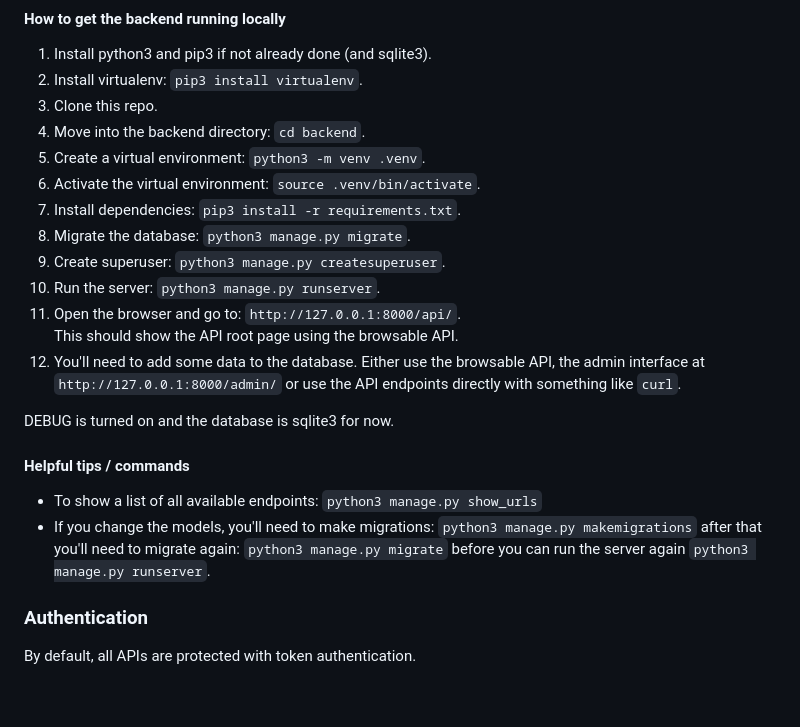
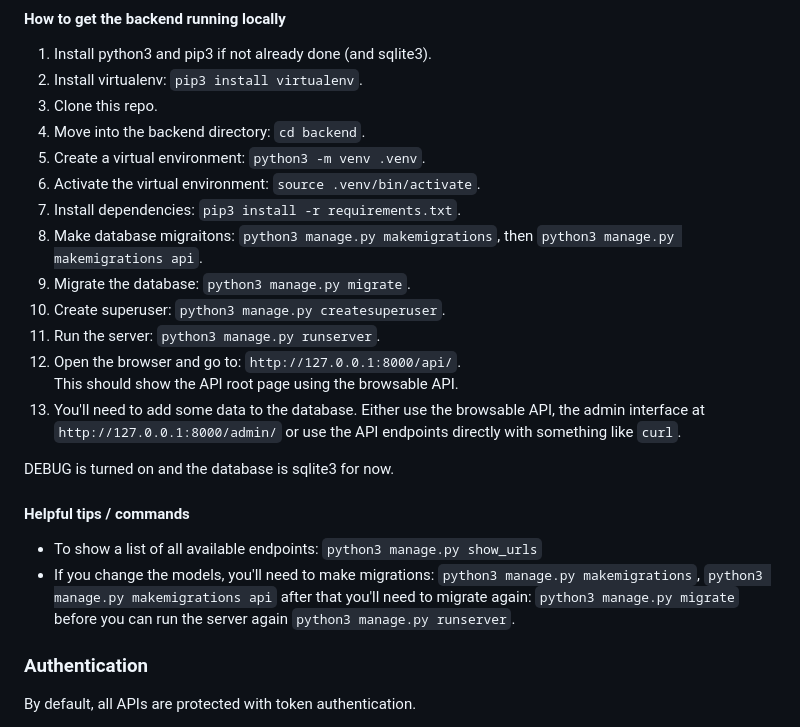
Before and after one commit to uwasystemhealth/FRACAS_Team1, a Markdown page: backend/README.md, the part around the change. Drawn GitHub-style; blank space fills up the shorter version.

Commit message:
Update README.md to include makemigrations #27

```diff
--- a/backend/README.md
+++ b/backend/README.md
@@ -13,19 +13,20 @@
 5. Create a virtual environment: `python3 -m venv .venv`.
 6. Activate the virtual environment: `source .venv/bin/activate`.
 7. Install dependencies: `pip3 install -r requirements.txt`.
-8. Migrate the database: `python3 manage.py migrate`.
-9. Create superuser: `python3 manage.py createsuperuser`.
-10. Run the server: `python3 manage.py runserver`.
-11. Open the browser and go to: `http://127.0.0.1:8000/api/`.
+8. Make database migraitons: `python3 manage.py makemigrations`, then `python3 manage.py makemigrations api`.
+9. Migrate the database: `python3 manage.py migrate`.
+10. Create superuser: `python3 manage.py createsuperuser`.
+11. Run the server: `python3 manage.py runserver`.
+12. Open the browser and go to: `http://127.0.0.1:8000/api/`.
     This should show the API root page using the browsable API.
-12. You'll need to add some data to the database. Either use the browsable API, the admin interface at `http://127.0.0.1:8000/admin/` or use the API endpoints directly with something like `curl`.
+13. You'll need to add some data to the database. Either use the browsable API, the admin interface at `http://127.0.0.1:8000/admin/` or use the API endpoints directly with something like `curl`.
 
 DEBUG is turned on and the database is sqlite3 for now.
 
 #### Helpful tips / commands
 
 - To show a list of all available endpoints: `python3 manage.py show_urls`
-- If you change the models, you'll need to make migrations: `python3 manage.py makemigrations` after that you'll need to migrate again: `python3 manage.py migrate` before you can run the server again `python3 manage.py runserver`.
+- If you change the models, you'll need to make migrations: `python3 manage.py makemigrations`, `python3 manage.py makemigrations api` after that you'll need to migrate again: `python3 manage.py migrate` before you can run the server again `python3 manage.py runserver`.
 
 ### Authentication
 
```
